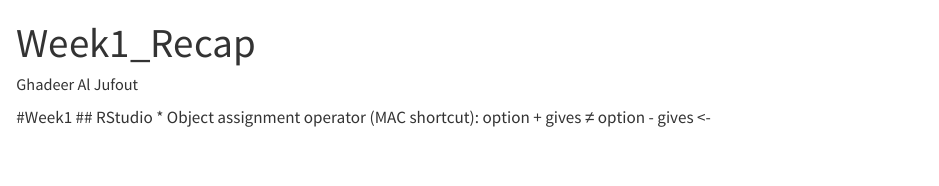
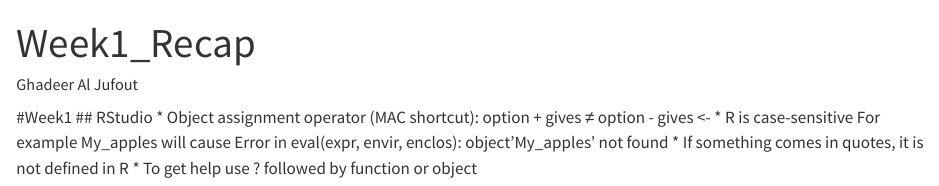
Before and after one commit to Hadeel03/RStudio-, a Quarto document (Week1_Recap.qmd): the page in a window 1100 px wide, from its top. Rendered offline with R 4.5, knitr and Pandoc in place of Quarto, with nearby package versions.

Commit message:
Update Week1_Recap.qmd
Some general information related to R

```diff
--- a/Week1_Recap.qmd
+++ b/Week1_Recap.qmd
@@ -9,3 +9,7 @@
   * Object assignment operator (MAC shortcut):
   option + gives ≠
   option - gives <-
+  * R is case-sensitive
+  For example My_apples will cause Error in eval(expr, envir, enclos): object'My_apples' not found
+  * If something comes in quotes, it is not defined in R
+  * To get help use ? followed by function or object
```
